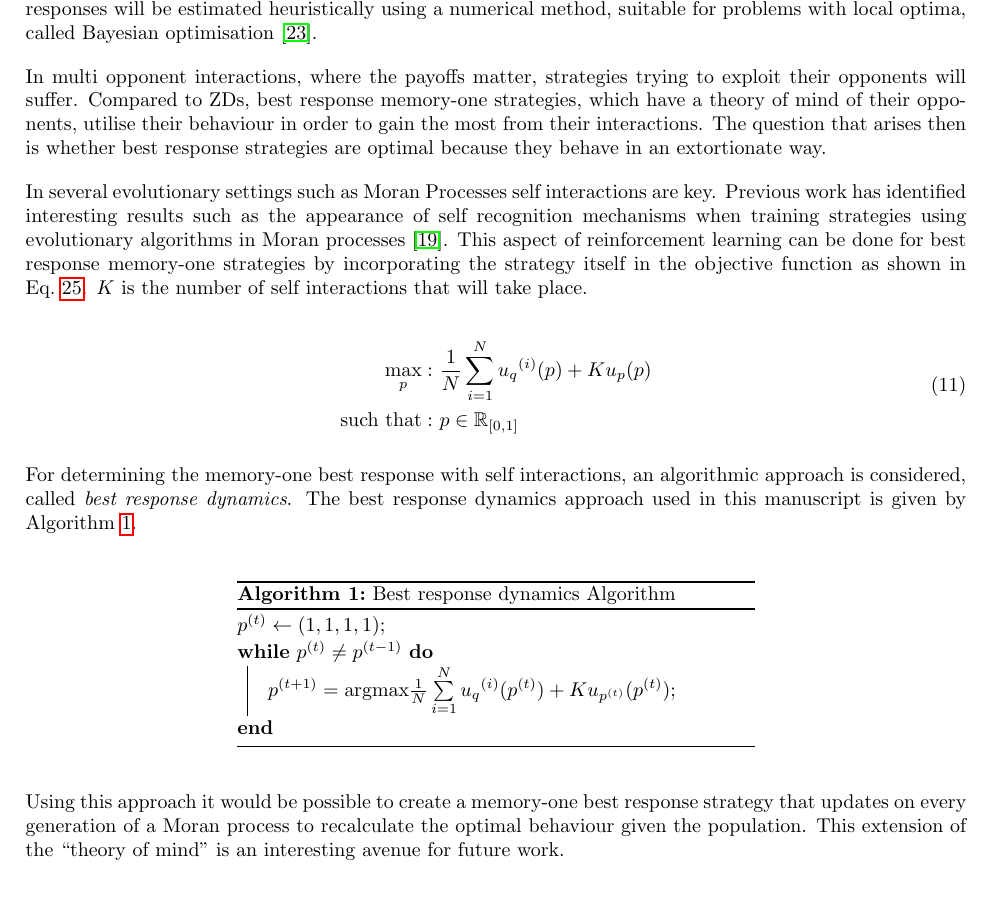
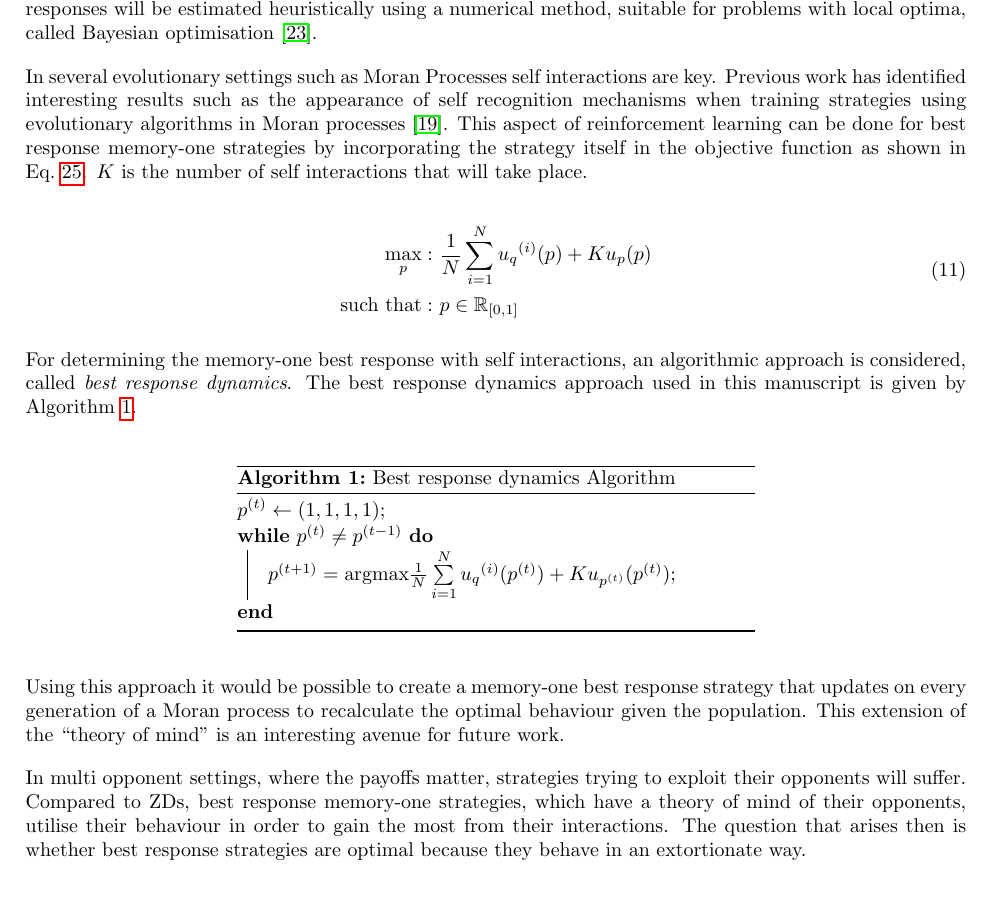
Before and after one commit to Nikoleta-v3/Memory-size-in-the-prisoners-dilemma, a LaTeX paper (main.tex): part of page 5 of 18, cut so that both start at the same text. Compiled offline with pdfLaTeX.

Commit message:
Move paragraph.

```diff
--- a/main.tex
+++ b/main.tex
@@ -277,14 +277,6 @@ becomes intractable. As a result, best responses will be estimated
 heuristically using a numerical method, suitable for problems with local optima,
 called Bayesian optimisation~\cite{Mokus1978}.
 
-In multi opponent interactions,
-where the payoffs matter, strategies trying to exploit their opponents will
-suffer.
-Compared to ZDs, best response memory-one strategies, which have a
-theory of mind of their opponents, utilise their behaviour in order to gain the
-most from their interactions. The question that arises then is whether best
-response strategies are optimal because they behave in an extortionate way.
-
 In several evolutionary settings
 such as Moran Processes self interactions are key. Previous work has
 identified interesting results such as the appearance of self recognition
@@ -325,6 +317,14 @@ Using this approach it would be possible to create a memory-one best response
 strategy that updates on every generation of a Moran process to recalculate the
 optimal behaviour given the population. This extension of the ``theory of mind''
 is an interesting avenue for future work.
+
+In multi opponent settings,
+where the payoffs matter, strategies trying to exploit their opponents will
+suffer.
+Compared to ZDs, best response memory-one strategies, which have a
+theory of mind of their opponents, utilise their behaviour in order to gain the
+most from their interactions. The question that arises then is whether best
+response strategies are optimal because they behave in an extortionate way.
 
 The results of this section use Bayesian optimisation to generate a data set of best response
 memory-one strategies for \(N=2\) opponents.
```
